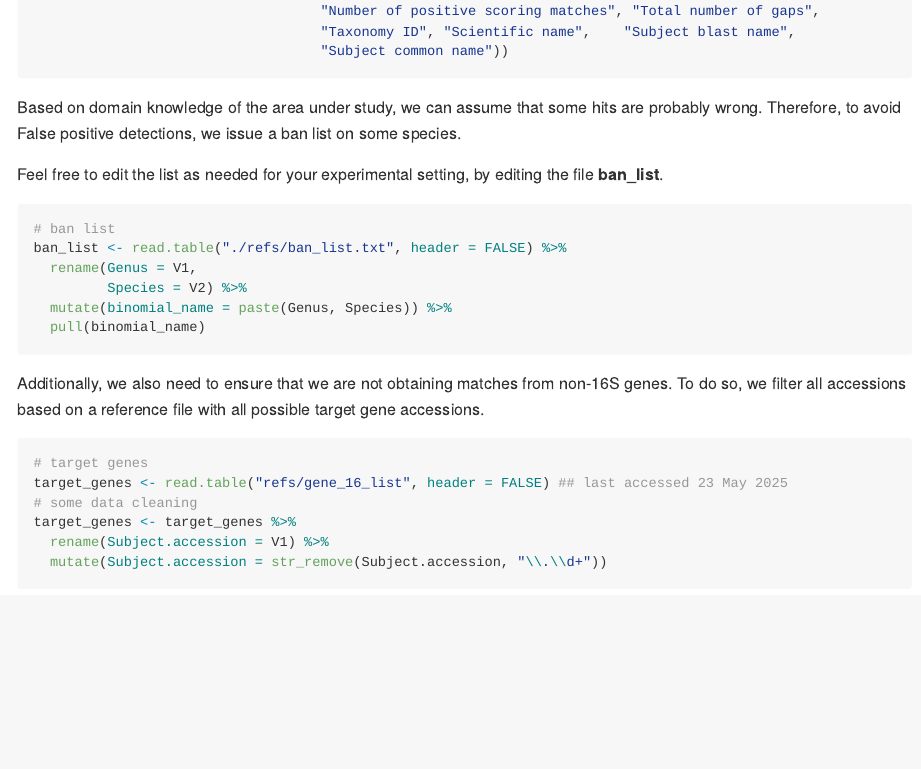
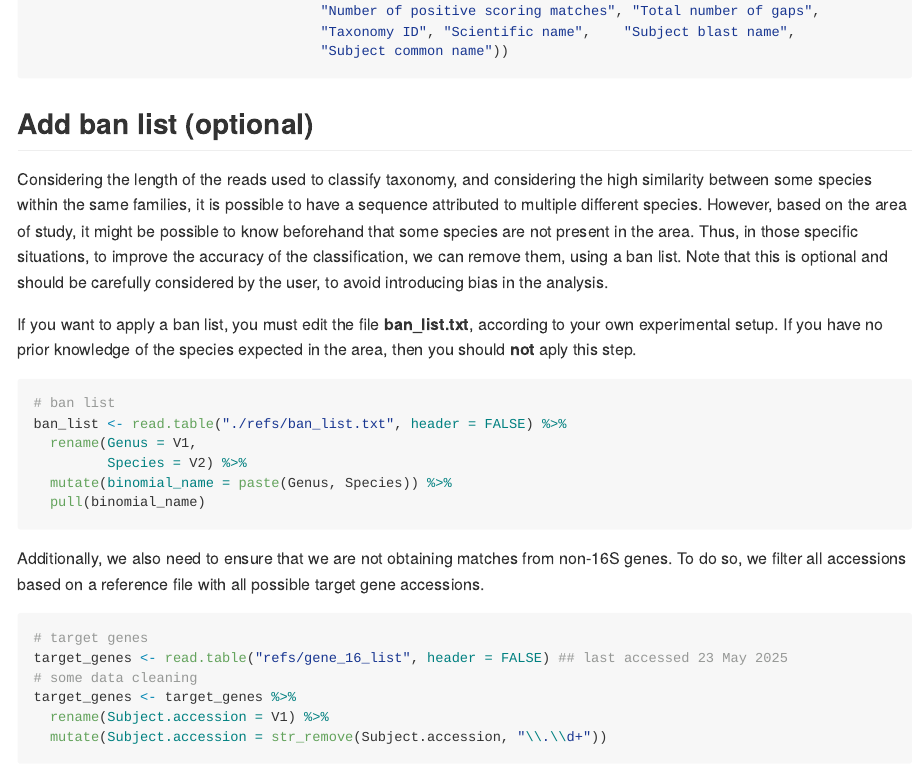
Before and after one commit to pascoalf/MVeM, an R Markdown document (README.Rmd): the page in a window 1100 px wide, from 7980 px down. Rendered offline with R 4.5, knitr and Pandoc, with nearby package versions; some code elsewhere in the file could not run offline; long lines of code are wrapped; badge pictures from the web are left out; common packages that the code uses without loading them are loaded.

Commit message:
Improve explanation of ban list

````diff
--- a/README.Rmd
+++ b/README.Rmd
@@ -302,9 +302,11 @@ all_hits <- read.csv("./blast_results", header = FALSE, # change file path as ne
                                    "Subject common name"))
 ```
 
-Based on domain knowledge of the area under study, we can assume that some hits are probably wrong. Therefore, to avoid False positive detections, we issue a ban list on some species.
+## Add ban list (optional)
 
-Feel free to edit the list as needed for your experimental setting, by editing the file **ban_list**.
+Considering the length of the reads used to classify taxonomy, and considering the high similarity between some species within the same families, it is possible to have a sequence attributed to multiple different species. However, based on the area of study, it might be possible to know beforehand that some species are not present in the area. Thus, in those specific situations, to improve the accuracy of the classification, we can remove them, using a ban list. Note that this is optional and should be carefully considered by the user, to avoid introducing bias in the analysis.
+
+If you want to apply a ban list, you must edit the file **ban_list.txt**, according to your own experimental setup. If you have no prior knowledge of the species expected in the area, then you should **not** aply this step.
 
 ```{r, eval = FALSE}
 # ban list
````
